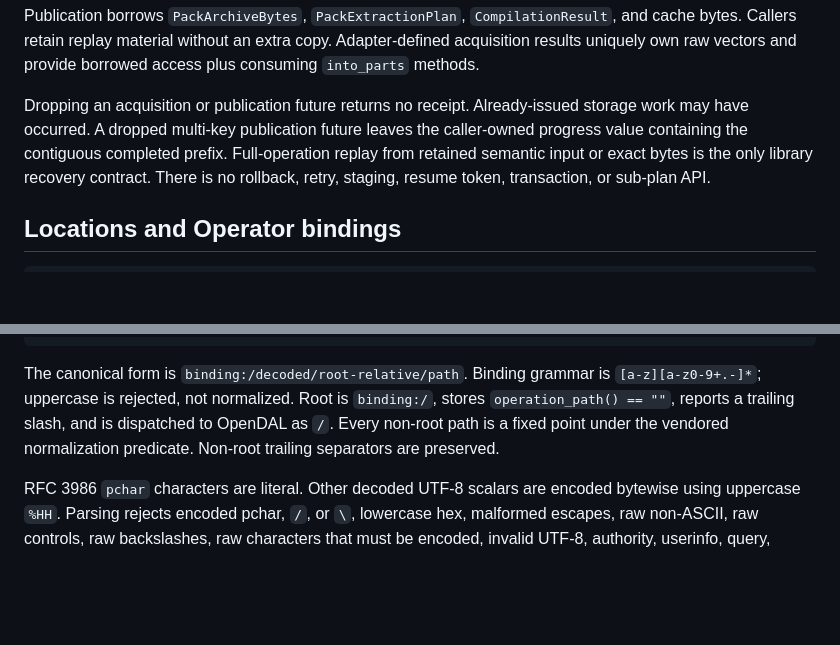
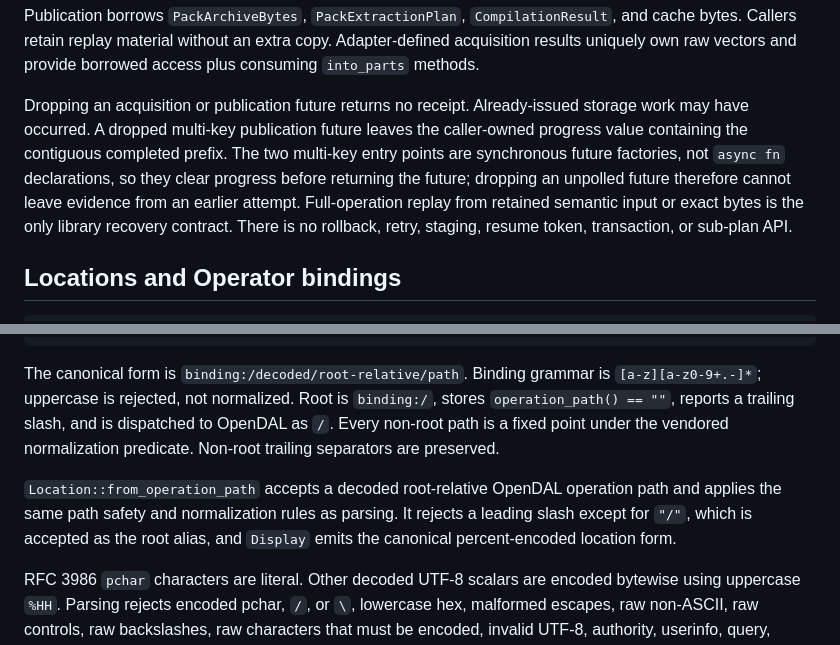
Before and after one commit to sagikazarmark/typst-pack, a Markdown page: docs/opendal-integration.md, 2 parts joined by grey strips. Rendered like a GitHub page; blank space fills up the shorter version.

```diff
--- a/docs/opendal-integration.md
+++ b/docs/opendal-integration.md
@@ -325,7 +325,10 @@ provide borrowed access plus consuming `into_parts` methods.
 
 Dropping an acquisition or publication future returns no receipt. Already-issued
 storage work may have occurred. A dropped multi-key publication future leaves
-the caller-owned progress value containing the contiguous completed prefix.
+the caller-owned progress value containing the contiguous completed prefix. The
+two multi-key entry points are synchronous future factories, not `async fn`
+declarations, so they clear progress before returning the future; dropping an
+unpolled future therefore cannot leave evidence from an earlier attempt.
 Full-operation replay from retained semantic input or exact bytes is the only
 library recovery contract. There is no rollback, retry, staging, resume token,
 transaction, or sub-plan API.
@@ -422,6 +425,11 @@ The canonical form is `binding:/decoded/root-relative/path`. Binding grammar is
 dispatched to OpenDAL as `/`. Every non-root path is a fixed point under the
 vendored normalization predicate. Non-root trailing separators are preserved.
 
+`Location::from_operation_path` accepts a decoded root-relative OpenDAL
+operation path and applies the same path safety and normalization rules as
+parsing. It rejects a leading slash except for `"/"`, which is accepted as the
+root alias, and `Display` emits the canonical percent-encoded location form.
+
 RFC 3986 `pchar` characters are literal. Other decoded UTF-8 scalars are encoded
 bytewise using uppercase `%HH`. Parsing rejects encoded pchar, `/`, or `\`,
 lowercase hex, malformed escapes, raw non-ASCII, raw controls, raw backslashes,
```
Also changed, not shown: other parts of docs/opendal-integration.md (+73 -18 lines).
